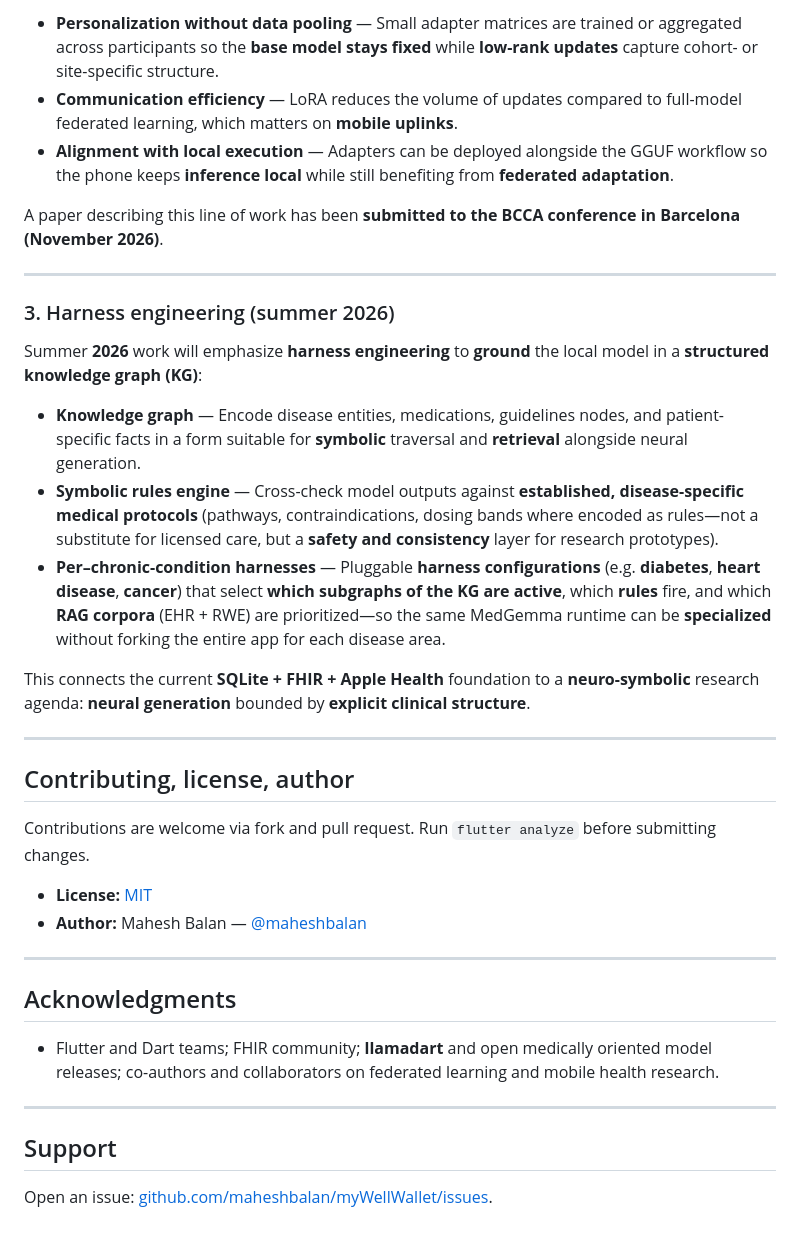
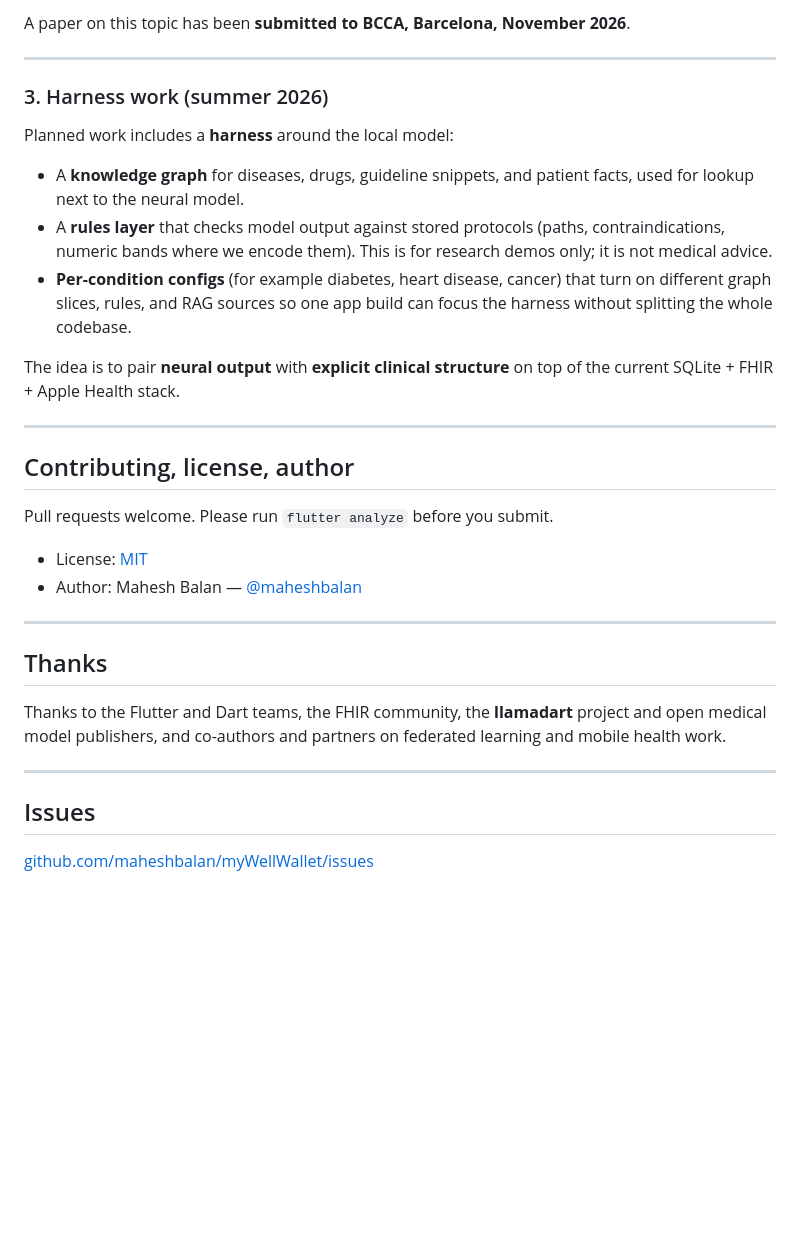
Before and after one commit to maheshbalan/myWellWallet, a Markdown page: README.md, the part around one of its changes. Rendered like a GitHub page; blank space fills up the shorter version.

```diff
--- a/README.md
+++ b/README.md
@@ -127,39 +127,35 @@ A complementary research thread targets **decentralized federated LoRA (Low-Rank
 
-- **Personalization without data pooling** — Small adapter matrices are trained or aggregated across participants so the **base model stays fixed** while **low-rank updates** capture cohort- or site-specific structure.
-- **Communication efficiency** — LoRA reduces the volume of updates compared to full-model federated learning, which matters on **mobile uplinks**.
-- **Alignment with local execution** — Adapters can be deployed alongside the GGUF workflow so the phone keeps **inference local** while still benefiting from **federated adaptation**.
-
-A paper describing this line of work has been **submitted to the BCCA conference in Barcelona (November 2026)**.
+A paper on this topic has been **submitted to BCCA, Barcelona, November 2026**.
 
 ---
 
-### 3. Harness engineering (summer 2026)
+### 3. Harness work (summer 2026)
 
-Summer **2026** work will emphasize **harness engineering** to **ground** the local model in a **structured knowledge graph (KG)**:
+Planned work includes a **harness** around the local model:
 
-- **Knowledge graph** — Encode disease entities, medications, guidelines nodes, and patient-specific facts in a form suitable for **symbolic** traversal and **retrieval** alongside neural generation.
-- **Symbolic rules engine** — Cross-check model outputs against **established, disease-specific medical protocols** (pathways, contraindications, dosing bands where encoded as rules—not a substitute for licensed care, but a **safety and consistency** layer for research prototypes).
-- **Per–chronic-condition harnesses** — Pluggable **harness configurations** (e.g. **diabetes**, **heart disease**, **cancer**) that select **which subgraphs of the KG are active**, which **rules** fire, and which **RAG corpora** (EHR + RWE) are prioritized—so the same MedGemma runtime can be **specialized** without forking the entire app for each disease area.
+- A **knowledge graph** for diseases, drugs, guideline snippets, and patient facts, used for lookup next to the neural model.
+- A **rules layer** that checks model output against stored protocols (paths, contraindications, numeric bands where we encode them). This is for research demos only; it is not medical advice.
+- **Per-condition configs** (for example diabetes, heart disease, cancer) that turn on different graph slices, rules, and RAG sources so one app build can focus the harness without splitting the whole codebase.
 
-This connects the current **SQLite + FHIR + Apple Health** foundation to a **neuro-symbolic** research agenda: **neural generation** bounded by **explicit clinical structure**.
+The idea is to pair **neural output** with **explicit clinical structure** on top of the current SQLite + FHIR + Apple Health stack.
 
 ---
 
 ## Contributing, license, author
 
-Contributions are welcome via fork and pull request. Run `flutter analyze` before submitting changes.
+Pull requests welcome. Please run `flutter analyze` before you submit.
 
-- **License:** [MIT](LICENSE)
-- **Author:** Mahesh Balan — [@maheshbalan](https://github.com/maheshbalan)
+- License: [MIT](LICENSE)
+- Author: Mahesh Balan — [@maheshbalan](https://github.com/maheshbalan)
 
 ---
 
-## Acknowledgments
+## Thanks
 
-- Flutter and Dart teams; FHIR community; **llamadart** and open medically oriented model releases; co-authors and collaborators on federated learning and mobile health research.
+Thanks to the Flutter and Dart teams, the FHIR community, the **llamadart** project and open medical model publishers, and co-authors and partners on federated learning and mobile health work.
 
 ---
 
-## Support
+## Issues
 
-Open an issue: [github.com/maheshbalan/myWellWallet/issues](https://github.com/maheshbalan/myWellWallet/issues).
+[github.com/maheshbalan/myWellWallet/issues](https://github.com/maheshbalan/myWellWallet/issues)
```
Also changed, not shown: other parts of README.md (+50 -50 lines).
